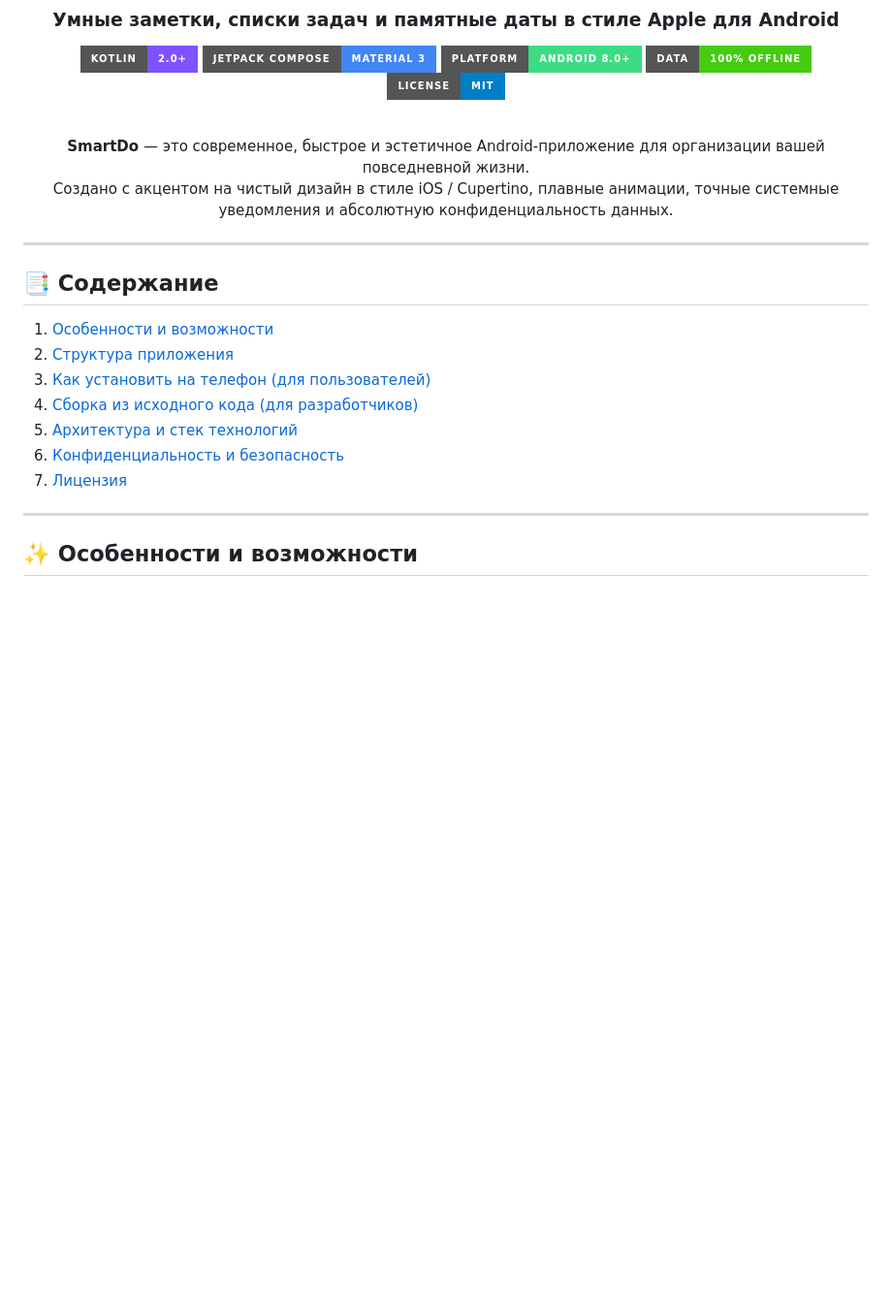
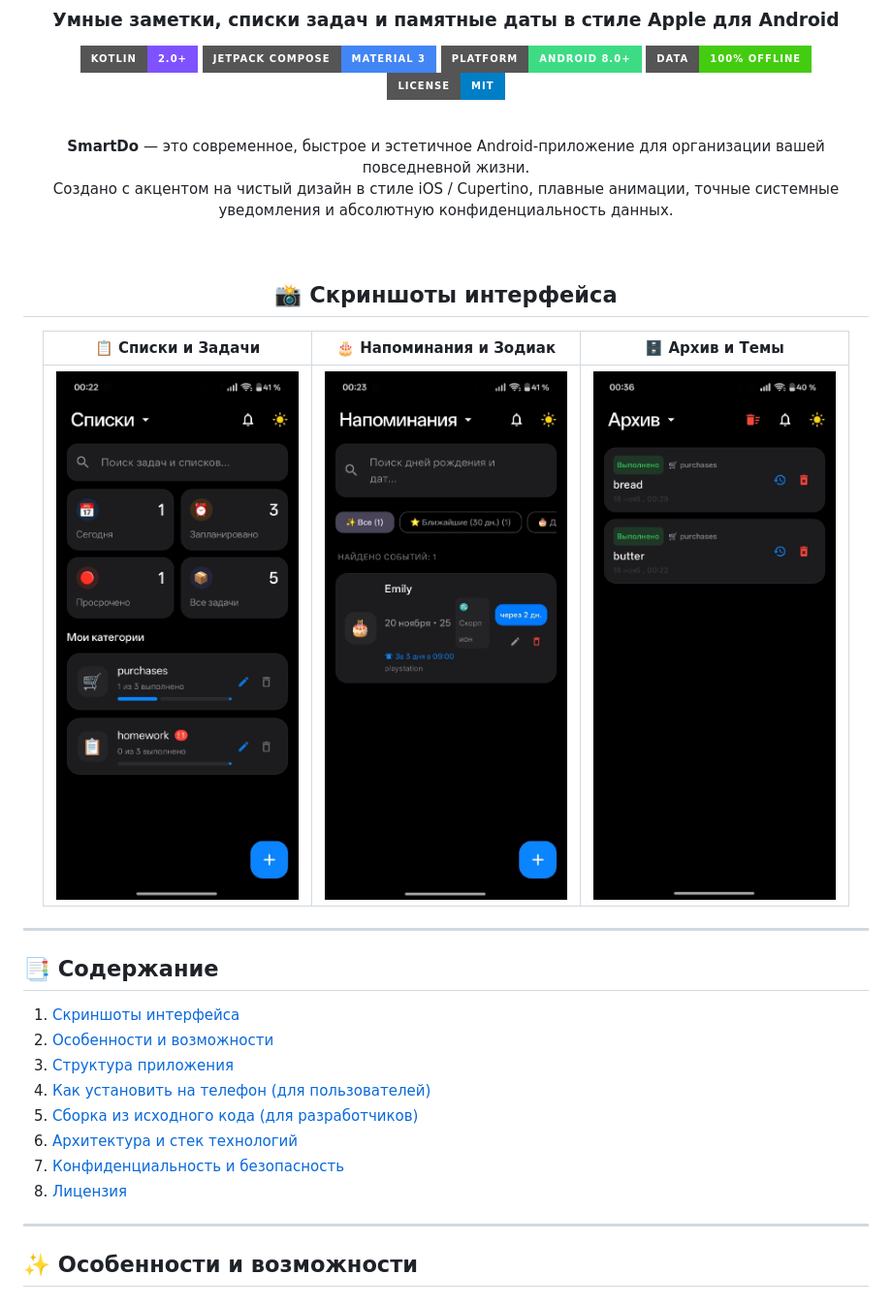
Before and after one commit to LostErr0r/SmartDo, a Markdown page: README.md, the part around the change. Shown at 97% size. Drawn GitHub-style; pictures changed too: screenshots/archive.png (added), screenshots/categories.png (added), screenshots/reminders.png (added); badges without logos; blank space fills up the shorter version.

Commit message:
Add Screenshots

```diff
--- a/README.md
+++ b/README.md
@@ -14,18 +14,27 @@
 **SmartDo** — это современное, быстрое и эстетичное Android-приложение для организации вашей повседневной жизни.
 Создано с акцентом на чистый дизайн в стиле iOS / Cupertino, плавные анимации, точные системные уведомления и абсолютную конфиденциальность данных.
 
+<br/>
+
+## 📸 Скриншоты интерфейса
+
+| 📋 Списки и Задачи | 🎂 Напоминания и Зодиак | 🗄️ Архив и Темы |
+|:---:|:---:|:---:|
+| <img src="screenshots/categories.png" width="250" alt="Списки и категории"/> | <img src="screenshots/reminders.png" width="250" alt="Напоминания и дни рождения"/> | <img src="screenshots/archive.png" width="250" alt="Архив и темы"/> |
+
 </div>
 
 ---
 
 ## 📑 Содержание
-1. [Особенности и возможности](#-особенности-и-возможности)
-2. [Структура приложения](#-структура-приложения)
-3. [Как установить на телефон (для пользователей)](#-как-установить-на-телефон-для-пользователей)
-4. [Сборка из исходного кода (для разработчиков)](#-сборка-из-исходного-кода-для-разработчиков)
-5. [Архитектура и стек технологий](#-архитектура-и-стек-технологий)
-6. [Конфиденциальность и безопасность](#-конфиденциальность-и-безопасность)
-7. [Лицензия](#-лицензия)
+1. [Скриншоты интерфейса](#-скриншоты-интерфейса)
+2. [Особенности и возможности](#-особенности-и-возможности)
+3. [Структура приложения](#-структура-приложения)
+4. [Как установить на телефон (для пользователей)](#-как-установить-на-телефон-для-пользователей)
+5. [Сборка из исходного кода (для разработчиков)](#-сборка-из-исходного-кода-для-разработчиков)
+6. [Архитектура и стек технологий](#-архитектура-и-стек-технологий)
+7. [Конфиденциальность и безопасность](#-конфиденциальность-и-безопасность)
+8. [Лицензия](#-лицензия)
 
 ---
 
```
Also changed, not shown: screenshots/README.md (added, +8 -0 lines), screenshots/edit_task.png (added).
